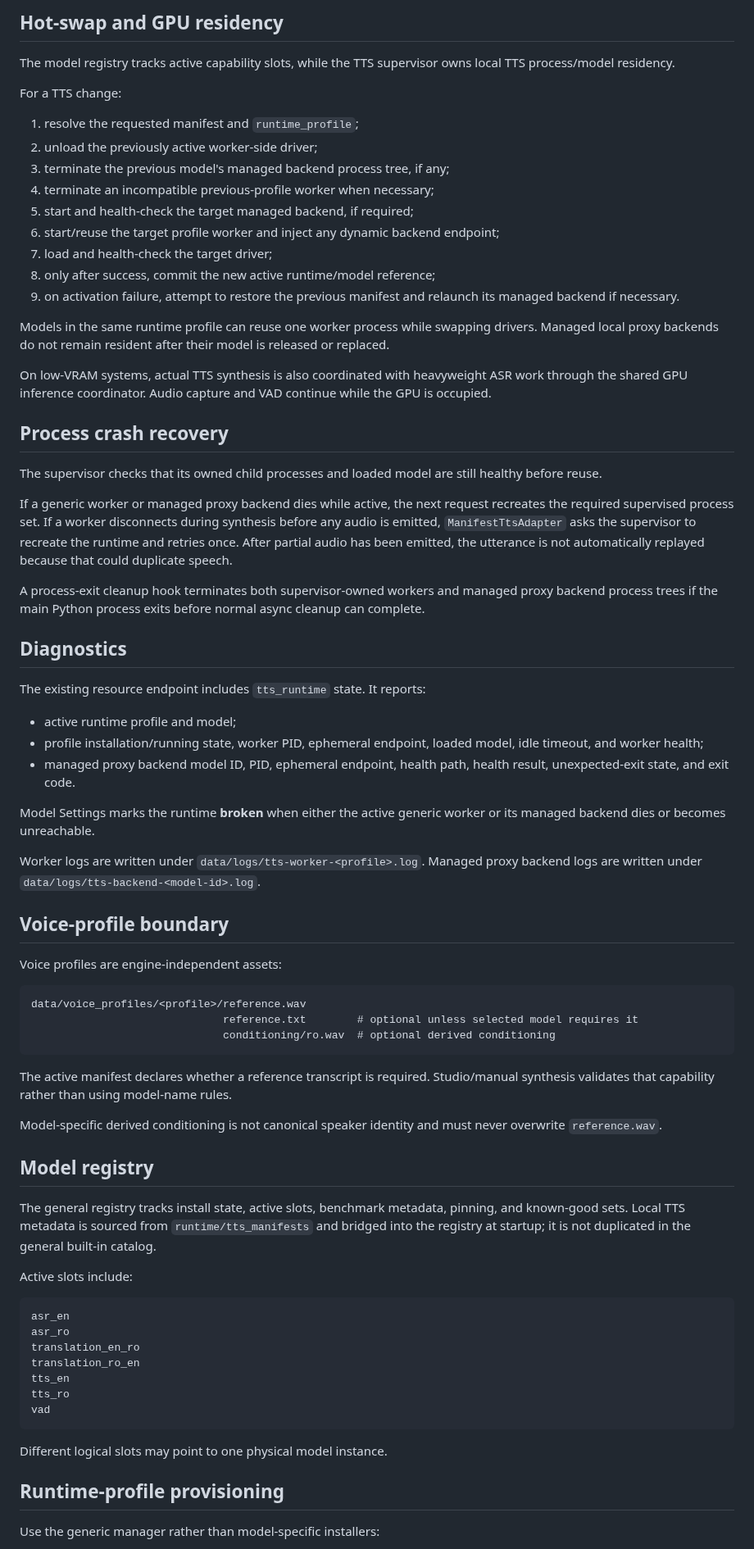
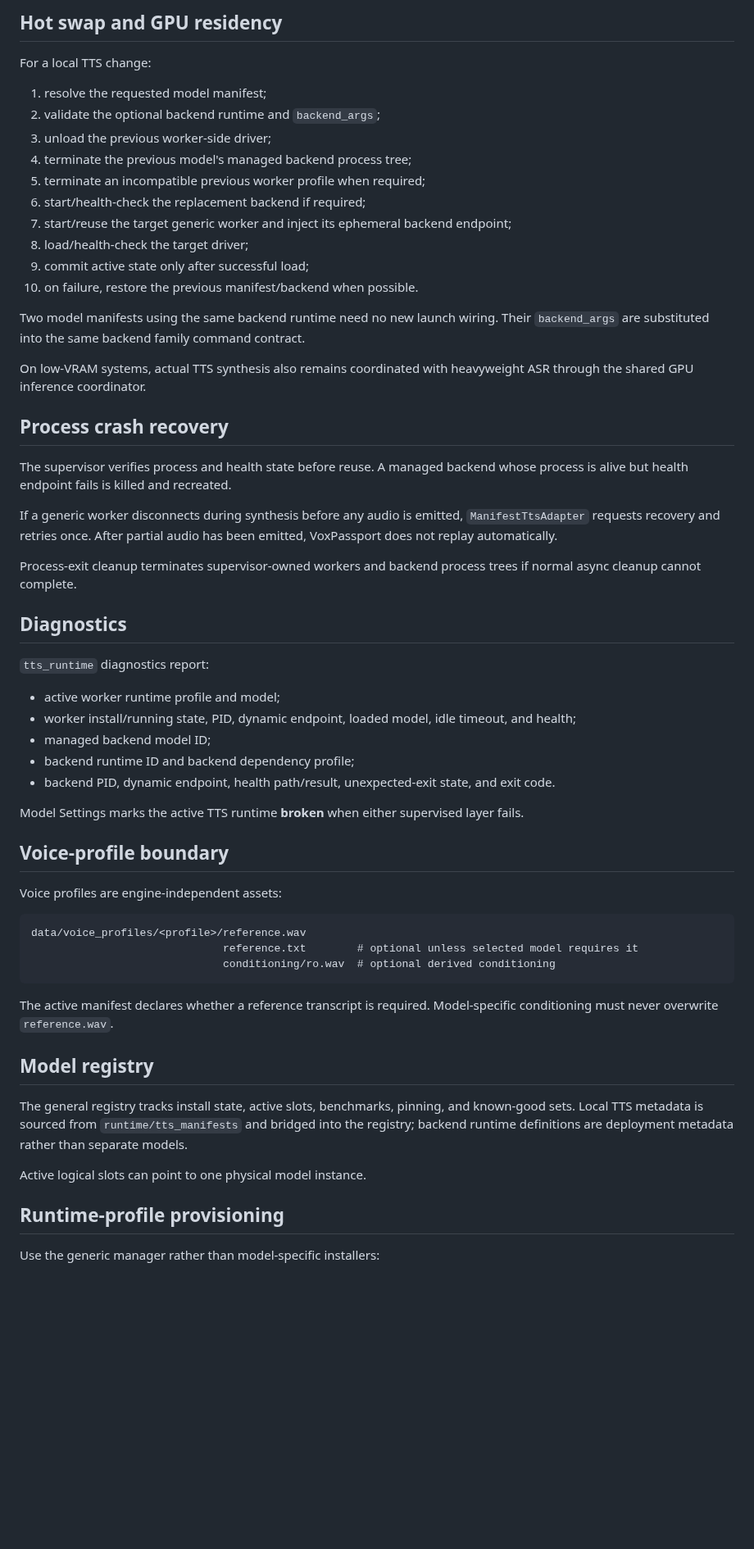
Before and after one commit to tuckthomas/VoxPassport, a Markdown page: docs/architecture.md, the part around one of its changes. Shown at 82% size. Rendered like a GitHub page; blank space fills up the shorter version.

````diff
--- a/docs/architecture.md
+++ b/docs/architecture.md
@@ -219,43 +262,42 @@ Released models are unloaded, managed proxy backends are terminated immediately,
 
-## Hot-swap and GPU residency
+## Hot swap and GPU residency
 
-The model registry tracks active capability slots, while the TTS supervisor owns local TTS process/model residency.
+For a local TTS change:
 
-For a TTS change:
+1. resolve the requested model manifest;
+2. validate the optional backend runtime and `backend_args`;
+3. unload the previous worker-side driver;
+4. terminate the previous model's managed backend process tree;
+5. terminate an incompatible previous worker profile when required;
+6. start/health-check the replacement backend if required;
+7. start/reuse the target generic worker and inject its ephemeral backend endpoint;
+8. load/health-check the target driver;
+9. commit active state only after successful load;
+10. on failure, restore the previous manifest/backend when possible.
 
-1. resolve the requested manifest and `runtime_profile`;
-2. unload the previously active worker-side driver;
-3. terminate the previous model's managed backend process tree, if any;
-4. terminate an incompatible previous-profile worker when necessary;
-5. start and health-check the target managed backend, if required;
-6. start/reuse the target profile worker and inject any dynamic backend endpoint;
-7. load and health-check the target driver;
-8. only after success, commit the new active runtime/model reference;
-9. on activation failure, attempt to restore the previous manifest and relaunch its managed backend if necessary.
+Two model manifests using the same backend runtime need no new launch wiring. Their `backend_args` are substituted into the same backend family command contract.
 
-Models in the same runtime profile can reuse one worker process while swapping drivers. Managed local proxy backends do not remain resident after their model is released or replaced.
-
-On low-VRAM systems, actual TTS synthesis is also coordinated with heavyweight ASR work through the shared GPU inference coordinator. Audio capture and VAD continue while the GPU is occupied.
+On low-VRAM systems, actual TTS synthesis also remains coordinated with heavyweight ASR through the shared GPU inference coordinator.
 
 ## Process crash recovery
 
-The supervisor checks that its owned child processes and loaded model are still healthy before reuse.
+The supervisor verifies process and health state before reuse. A managed backend whose process is alive but health endpoint fails is killed and recreated.
 
-If a generic worker or managed proxy backend dies while active, the next request recreates the required supervised process set. If a worker disconnects during synthesis before any audio is emitted, `ManifestTtsAdapter` asks the supervisor to recreate the runtime and retries once. After partial audio has been emitted, the utterance is not automatically replayed because that could duplicate speech.
+If a generic worker disconnects during synthesis before any audio is emitted, `ManifestTtsAdapter` requests recovery and retries once. After partial audio has been emitted, VoxPassport does not replay automatically.
 
-A process-exit cleanup hook terminates both supervisor-owned workers and managed proxy backend process trees if the main Python process exits before normal async cleanup can complete.
+Process-exit cleanup terminates supervisor-owned workers and backend process trees if normal async cleanup cannot complete.
 
 ## Diagnostics
 
-The existing resource endpoint includes `tts_runtime` state. It reports:
+`tts_runtime` diagnostics report:
 
-- active runtime profile and model;
-- profile installation/running state, worker PID, ephemeral endpoint, loaded model, idle timeout, and worker health;
-- managed proxy backend model ID, PID, ephemeral endpoint, health path, health result, unexpected-exit state, and exit code.
+- active worker runtime profile and model;
+- worker install/running state, PID, dynamic endpoint, loaded model, idle timeout, and health;
+- managed backend model ID;
+- backend runtime ID and backend dependency profile;
+- backend PID, dynamic endpoint, health path/result, unexpected-exit state, and exit code.
 
-Model Settings marks the runtime **broken** when either the active generic worker or its managed backend dies or becomes unreachable.
-
-Worker logs are written under `data/logs/tts-worker-<profile>.log`. Managed proxy backend logs are written under `data/logs/tts-backend-<model-id>.log`.
+Model Settings marks the active TTS runtime **broken** when either supervised layer fails.
 
 ## Voice-profile boundary
 
@@ -267,27 +309,13 @@ data/voice_profiles/<profile>/reference.wav
                               conditioning/ro.wav  # optional derived conditioning
 ```
 
-The active manifest declares whether a reference transcript is required. Studio/manual synthesis validates that capability rather than using model-name rules.
-
-Model-specific derived conditioning is not canonical speaker identity and must never overwrite `reference.wav`.
+The active manifest declares whether a reference transcript is required. Model-specific conditioning must never overwrite `reference.wav`.
 
 ## Model registry
 
-The general registry tracks install state, active slots, benchmark metadata, pinning, and known-good sets. Local TTS metadata is sourced from `runtime/tts_manifests` and bridged into the registry at startup; it is not duplicated in the general built-in catalog.
+The general registry tracks install state, active slots, benchmarks, pinning, and known-good sets. Local TTS metadata is sourced from `runtime/tts_manifests` and bridged into the registry; backend runtime definitions are deployment metadata rather than separate models.
 
-Active slots include:
-
-```text
-asr_en
-asr_ro
-translation_en_ro
-translation_ro_en
-tts_en
-tts_ro
-vad
-```
-
-Different logical slots may point to one physical model instance.
+Active logical slots can point to one physical model instance.
 
 ## Runtime-profile provisioning
 
````
Also changed, not shown: other parts of docs/architecture.md (+111 -71 lines).
